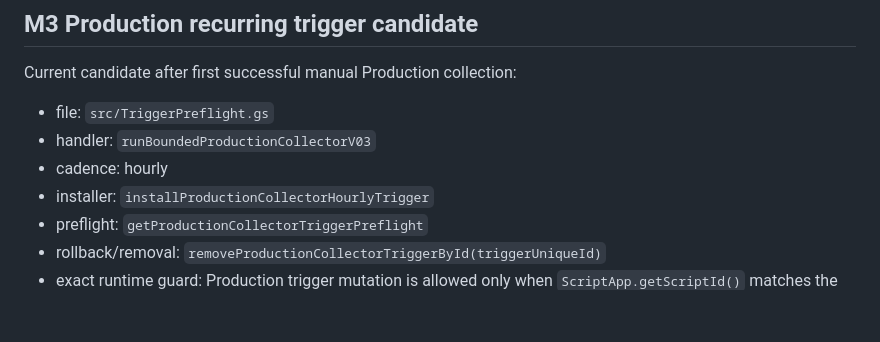
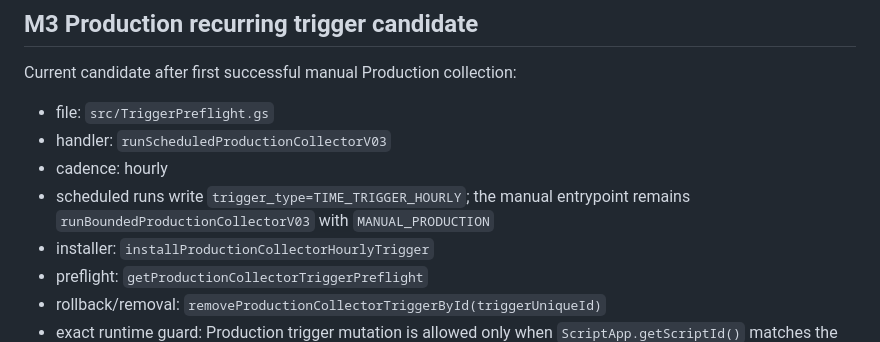
Before and after one commit to kogu0507/ops-resources, a Markdown page: ai-automation/gas-drive-state/README.md, the part around the change. GitHub-like rendering; blank space fills up the shorter version.

Commit message:
M3: document scheduled Production run identity

```diff
--- a/ai-automation/gas-drive-state/README.md
+++ b/ai-automation/gas-drive-state/README.md
@@ -232,8 +232,9 @@ Production remains unchanged.
 
 Current candidate after first successful manual Production collection:
 - file: `src/TriggerPreflight.gs`
-- handler: `runBoundedProductionCollectorV03`
+- handler: `runScheduledProductionCollectorV03`
 - cadence: hourly
+- scheduled runs write `trigger_type=TIME_TRIGGER_HOURLY`; the manual entrypoint remains `runBoundedProductionCollectorV03` with `MANUAL_PRODUCTION`
 - installer: `installProductionCollectorHourlyTrigger`
 - preflight: `getProductionCollectorTriggerPreflight`
 - rollback/removal: `removeProductionCollectorTriggerById(triggerUniqueId)`
```
